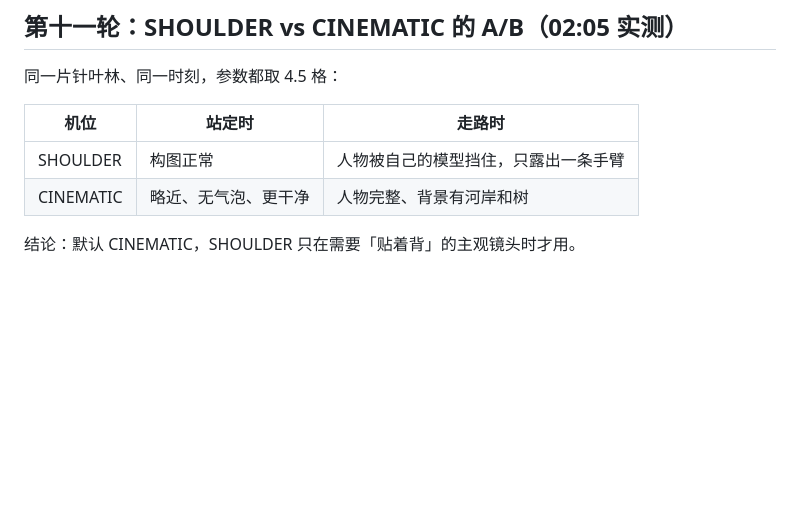
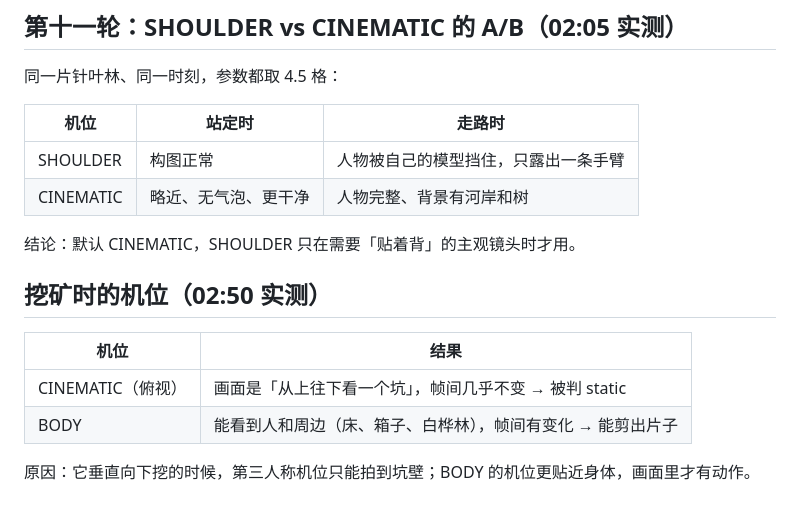
Before and after one commit to nuomi2422/rdd-harness, a Markdown page: app/photographer/README.md, the part around the change. GitHub-like rendering; blank space fills up the shorter version.

Commit message:
docs(photographer): 垂直挖矿时 CINEMATIC 只会拍到坑壁，BODY 更可用

```diff
--- a/app/photographer/README.md
+++ b/app/photographer/README.md
@@ -93,3 +93,12 @@
 | CINEMATIC | 略近、无气泡、更干净 | 人物完整、背景有河岸和树 |
 
 结论：默认 CINEMATIC，SHOULDER 只在需要「贴着背」的主观镜头时才用。
+
+## 挖矿时的机位（02:50 实测）
+
+| 机位 | 结果 |
+|---|---|
+| CINEMATIC（俯视） | 画面是「从上往下看一个坑」，帧间几乎不变 → 被判 static |
+| BODY | 能看到人和周边（床、箱子、白桦林），帧间有变化 → 能剪出片子 |
+
+原因：它垂直向下挖的时候，第三人称机位只能拍到坑壁；BODY 的机位更贴近身体，画面里才有动作。
```
